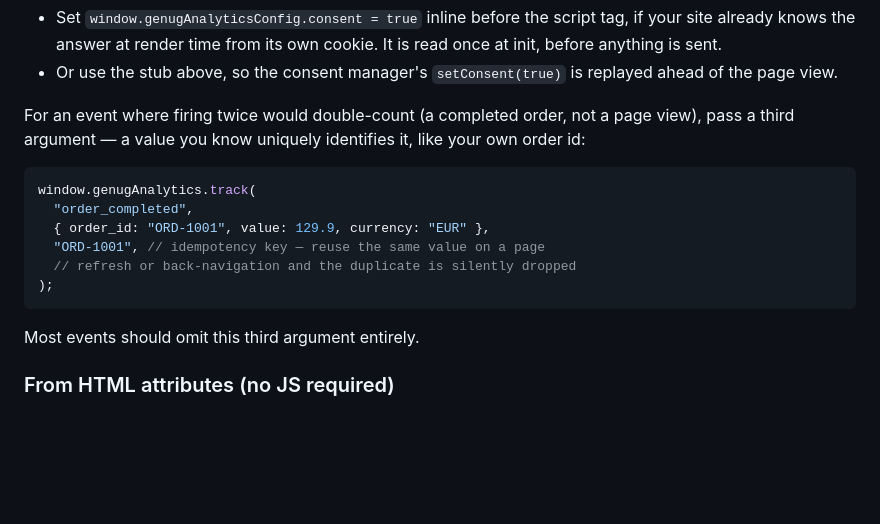
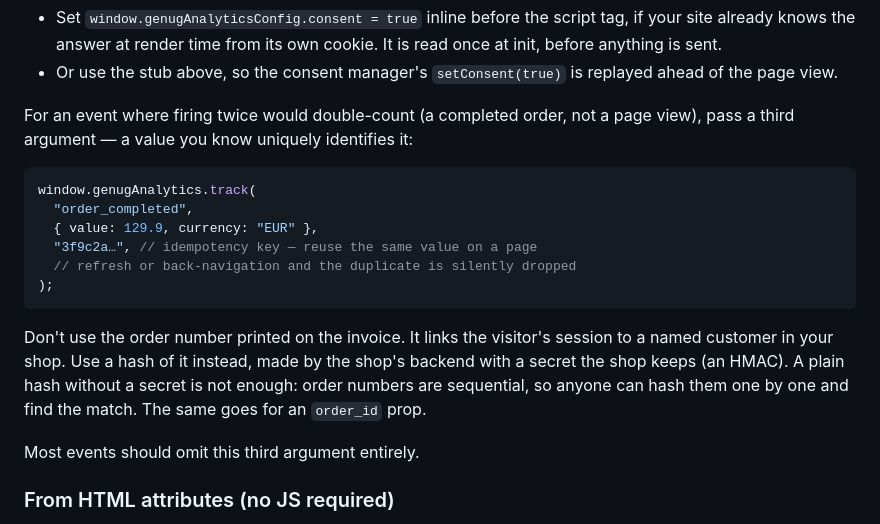
Before and after one commit to datapip/genug-analytics, a Markdown page: docs/client.md, the part around the change. Rendered like a GitHub page; blank space fills up the shorter version.

Commit message:
advise a keyed hash instead of the order number as idempotency key
Co-Authored-By: Claude Opus 5.5 <noreply@anthropic.com>

````diff
--- a/docs/client.md
+++ b/docs/client.md
@@ -120,16 +120,23 @@ of these gets it in before the auto page-view fires:
 
 For an event where firing twice would double-count (a completed order,
 not a page view), pass a third argument — a value you know uniquely
-identifies it, like your own order id:
+identifies it:
 
 ```js
 window.genugAnalytics.track(
   "order_completed",
-  { order_id: "ORD-1001", value: 129.9, currency: "EUR" },
-  "ORD-1001", // idempotency key — reuse the same value on a page
+  { value: 129.9, currency: "EUR" },
+  "3f9c2a…", // idempotency key — reuse the same value on a page
   // refresh or back-navigation and the duplicate is silently dropped
 );
 ```
+
+Don't use the order number printed on the invoice. It links the
+visitor's session to a named customer in your shop. Use a hash of it
+instead, made by the shop's backend with a secret the shop keeps (an
+HMAC). A plain hash without a secret is not enough: order numbers are
+sequential, so anyone can hash them one by one and find the match. The
+same goes for an `order_id` prop.
 
 Most events should omit this third argument entirely.
 
````
Also changed, not shown: docs/privacy.md (+7 -1 lines), docs/recipe-add-event.md (+3 -2 lines).
